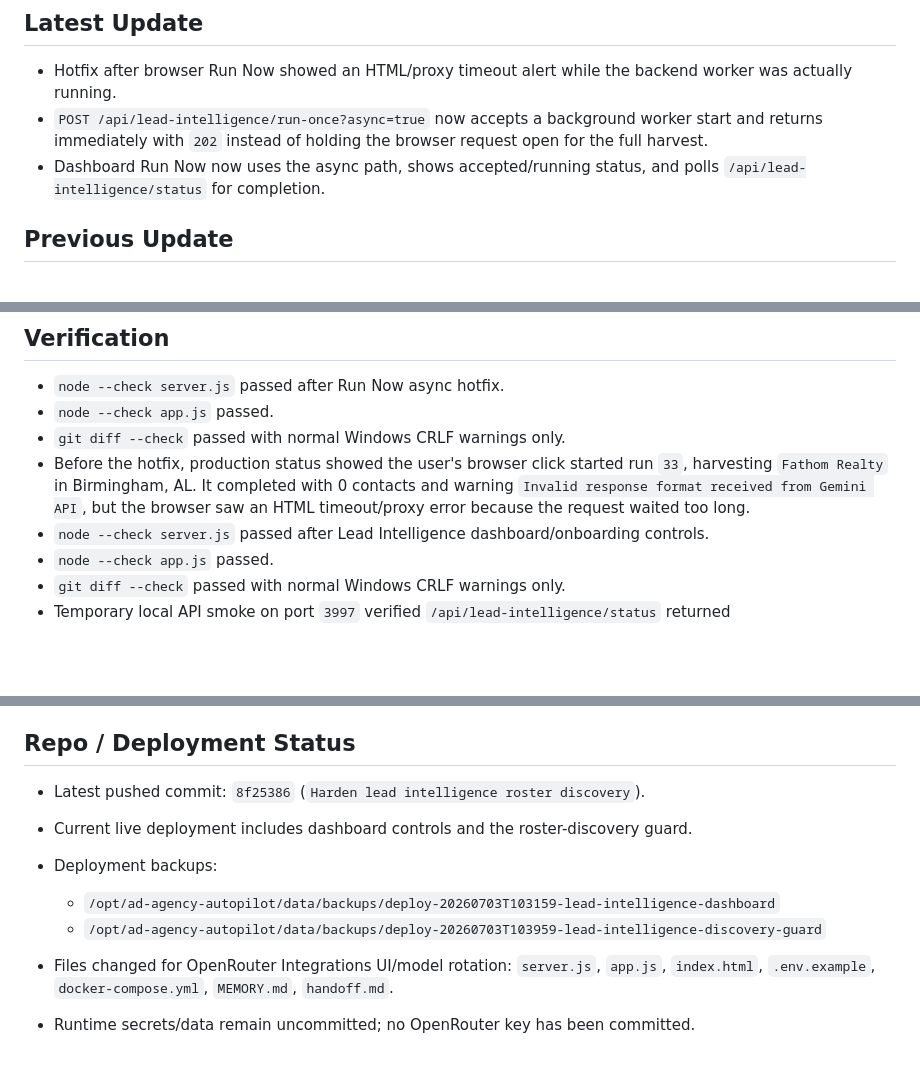
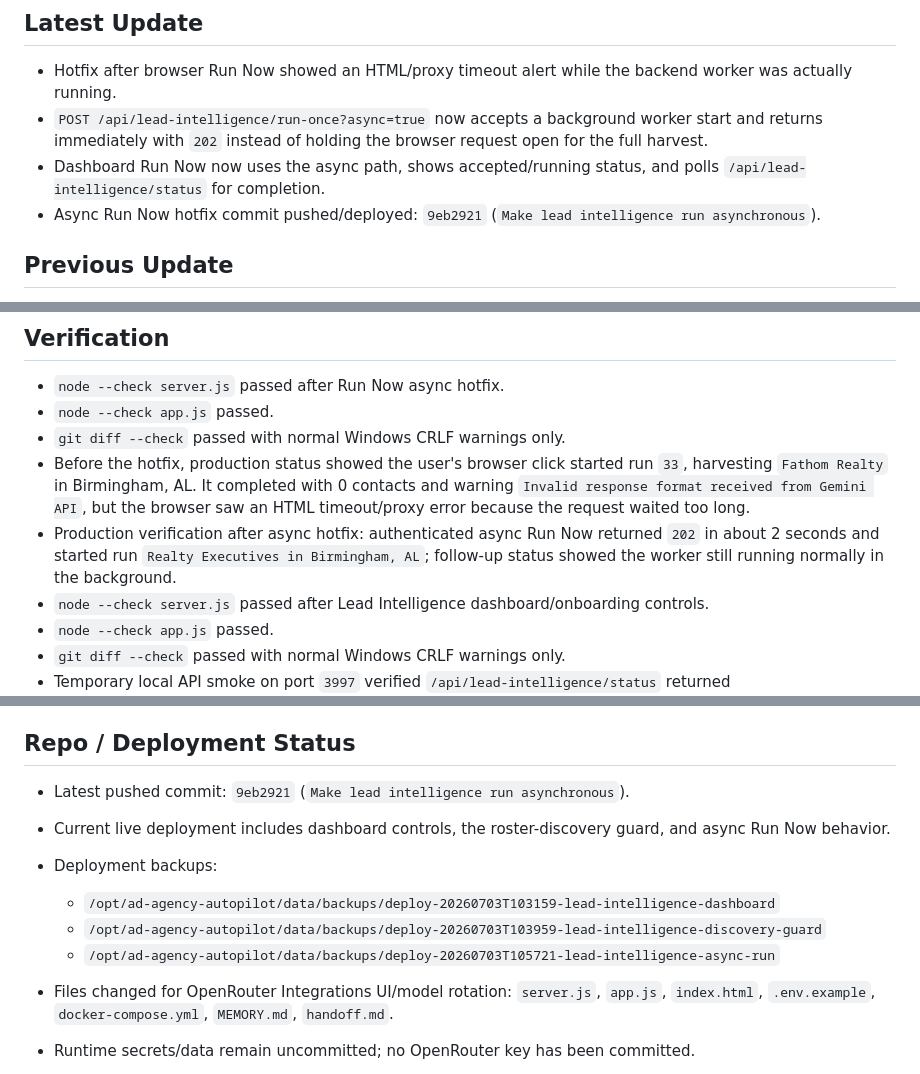
Before and after one commit to mcssc25/automatedadagency, a Markdown page: handoff.md, 3 parts joined by grey strips. Rendered like a GitHub page; blank space fills up the shorter version.

Commit message:
Document async lead intelligence run

```diff
--- a/handoff.md
+++ b/handoff.md
@@ -7,6 +7,7 @@ Last updated: 2026-07-03
 - Hotfix after browser Run Now showed an HTML/proxy timeout alert while the backend worker was actually running.
 - `POST /api/lead-intelligence/run-once?async=true` now accepts a background worker start and returns immediately with `202` instead of holding the browser request open for the full harvest.
 - Dashboard Run Now now uses the async path, shows accepted/running status, and polls `/api/lead-intelligence/status` for completion.
+- Async Run Now hotfix commit pushed/deployed: `9eb2921` (`Make lead intelligence run asynchronous`).
 
 ## Previous Update
 
@@ -91,6 +92,7 @@ Last updated: 2026-07-03
 - `node --check app.js` passed.
 - `git diff --check` passed with normal Windows CRLF warnings only.
 - Before the hotfix, production status showed the user's browser click started run `33`, harvesting `Fathom Realty` in Birmingham, AL. It completed with 0 contacts and warning `Invalid response format received from Gemini API`, but the browser saw an HTML timeout/proxy error because the request waited too long.
+- Production verification after async hotfix: authenticated async Run Now returned `202` in about 2 seconds and started run `Realty Executives in Birmingham, AL`; follow-up status showed the worker still running normally in the background.
 - `node --check server.js` passed after Lead Intelligence dashboard/onboarding controls.
 - `node --check app.js` passed.
 - `git diff --check` passed with normal Windows CRLF warnings only.
@@ -134,11 +136,12 @@ Last updated: 2026-07-03
 
 ## Repo / Deployment Status
 
-- Latest pushed commit: `8f25386` (`Harden lead intelligence roster discovery`).
-- Current live deployment includes dashboard controls and the roster-discovery guard.
+- Latest pushed commit: `9eb2921` (`Make lead intelligence run asynchronous`).
+- Current live deployment includes dashboard controls, the roster-discovery guard, and async Run Now behavior.
 - Deployment backups:
   - `/opt/ad-agency-autopilot/data/backups/deploy-20260703T103159-lead-intelligence-dashboard`
   - `/opt/ad-agency-autopilot/data/backups/deploy-20260703T103959-lead-intelligence-discovery-guard`
+  - `/opt/ad-agency-autopilot/data/backups/deploy-20260703T105721-lead-intelligence-async-run`
 
 - Files changed for OpenRouter Integrations UI/model rotation: `server.js`, `app.js`, `index.html`, `.env.example`, `docker-compose.yml`, `MEMORY.md`, `handoff.md`.
 - Runtime secrets/data remain uncommitted; no OpenRouter key has been committed.
```
Also changed, not shown: MEMORY.md (+1 -1 lines).
